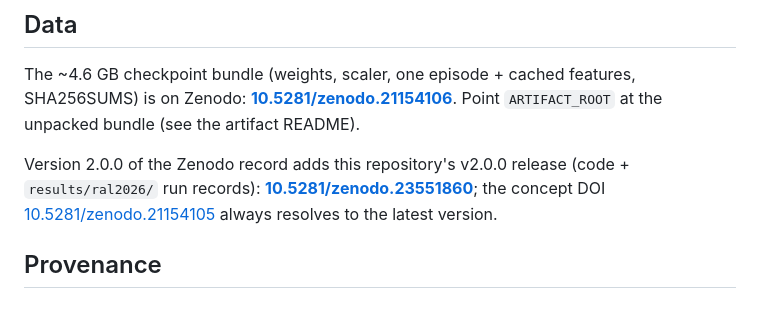
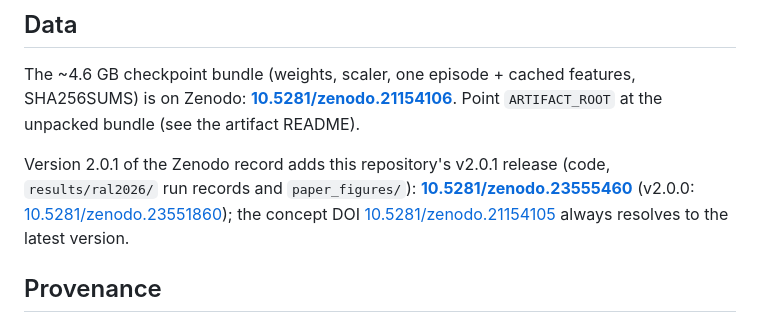
Before and after one commit to Soarr01/mtil-audit, a Markdown page: README.md, the part around the change. Drawn GitHub-style.

Commit message:
README: Zenodo DOI of version 2.0.1
Co-Authored-By: Claude Opus 5.5 <noreply@anthropic.com>

```diff
--- a/README.md
+++ b/README.md
@@ -49,8 +49,9 @@ The ~4.6 GB checkpoint bundle (weights, scaler, one episode + cached features, S
 Zenodo: **[10.5281/zenodo.21154106](https://doi.org/10.5281/zenodo.21154106)**. Point
 `ARTIFACT_ROOT` at the unpacked bundle (see the artifact README).
 
-Version 2.0.0 of the Zenodo record adds this repository's v2.0.0 release (code + `results/ral2026/` run records):
-**[10.5281/zenodo.23551860](https://doi.org/10.5281/zenodo.23551860)**; the concept DOI
+Version 2.0.1 of the Zenodo record adds this repository's v2.0.1 release (code, `results/ral2026/` run records and
+`paper_figures/`): **[10.5281/zenodo.23555460](https://doi.org/10.5281/zenodo.23555460)** (v2.0.0:
+[10.5281/zenodo.23551860](https://doi.org/10.5281/zenodo.23551860)); the concept DOI
 [10.5281/zenodo.21154105](https://doi.org/10.5281/zenodo.21154105) always resolves to the latest version.
 
 ## Provenance
```
